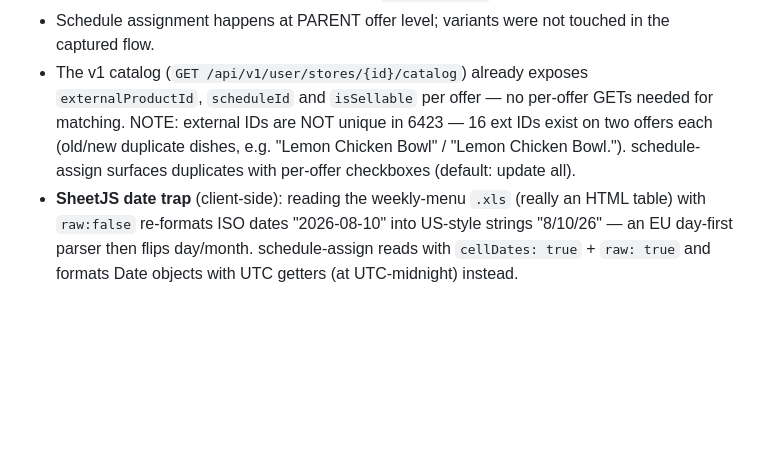
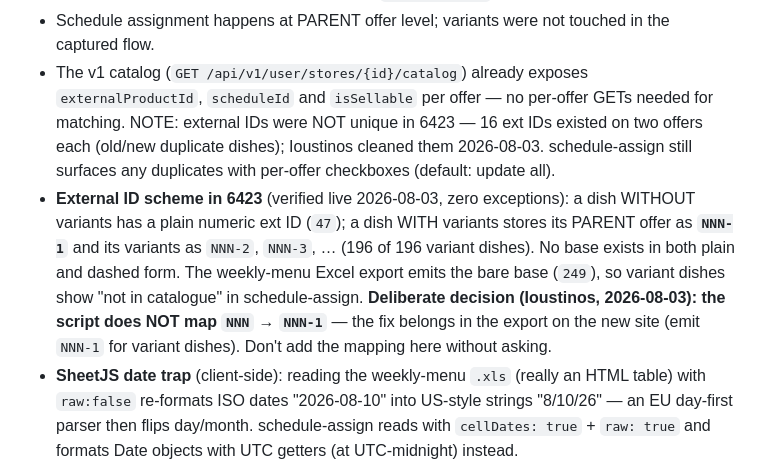
Before and after one commit to ioustinos/gonnaorder-scripts, a Markdown page: CLAUDE.md, the part around the change. Rendered like a GitHub page; blank space fills up the shorter version.

Commit message:
Document 6423 external-ID scheme (NNN plain vs NNN-1 parent for variant dishes)
Co-Authored-By: Claude Fable 5 <noreply@anthropic.com>
Claude-Session: https://claude.ai/code/session_01DPaS1Z9zFJEZYxkXE8SoXG

```diff
--- a/CLAUDE.md
+++ b/CLAUDE.md
@@ -196,10 +196,20 @@ Captured live 2026-08-03 by watching the admin UI on parent store 6423
   touched in the captured flow.
 - The v1 catalog (`GET /api/v1/user/stores/{id}/catalog`) already exposes
   `externalProductId`, `scheduleId` and `isSellable` per offer — no
-  per-offer GETs needed for matching. NOTE: external IDs are NOT unique in
-  6423 — 16 ext IDs exist on two offers each (old/new duplicate dishes,
-  e.g. "Lemon Chicken Bowl" / "Lemon Chicken Bowl."). schedule-assign
-  surfaces duplicates with per-offer checkboxes (default: update all).
+  per-offer GETs needed for matching. NOTE: external IDs were NOT unique in
+  6423 — 16 ext IDs existed on two offers each (old/new duplicate dishes);
+  Ioustinos cleaned them 2026-08-03. schedule-assign still surfaces any
+  duplicates with per-offer checkboxes (default: update all).
+- **External ID scheme in 6423** (verified live 2026-08-03, zero
+  exceptions): a dish WITHOUT variants has a plain numeric ext ID (`47`);
+  a dish WITH variants stores its PARENT offer as **`NNN-1`** and its
+  variants as `NNN-2`, `NNN-3`, … (196 of 196 variant dishes). No base
+  exists in both plain and dashed form. The weekly-menu Excel export
+  emits the bare base (`249`), so variant dishes show "not in catalogue"
+  in schedule-assign. **Deliberate decision (Ioustinos, 2026-08-03): the
+  script does NOT map `NNN` → `NNN-1`** — the fix belongs in the export
+  on the new site (emit `NNN-1` for variant dishes). Don't add the
+  mapping here without asking.
 - **SheetJS date trap** (client-side): reading the weekly-menu `.xls`
   (really an HTML table) with `raw:false` re-formats ISO dates
   "2026-08-10" into US-style strings "8/10/26" — an EU day-first parser
```
